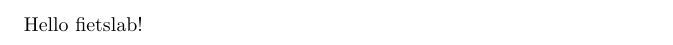
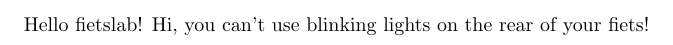
Before and after one commit to thuiskens/fietslab-demo, a LaTeX document (mwe.tex): part of the page, cut at the place of the change. Compiled offline with pdfLaTeX.

Commit message:
Jason added some stuff

```diff
--- a/mwe.tex
+++ b/mwe.tex
@@ -1,4 +1,5 @@
 \documentclass{minimal}
 \begin{document}
 Hello fietslab!
+Hi, you can't use blinking lights on the rear of your fiets!
 \end{document}
```
